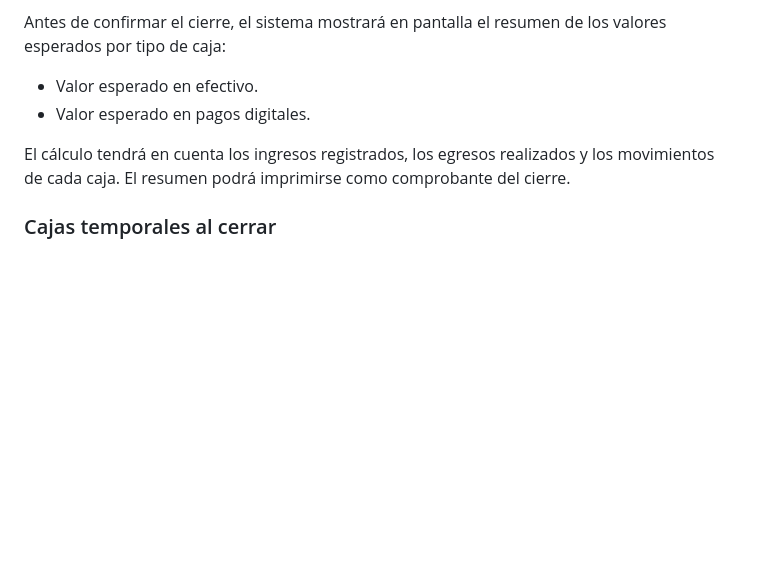
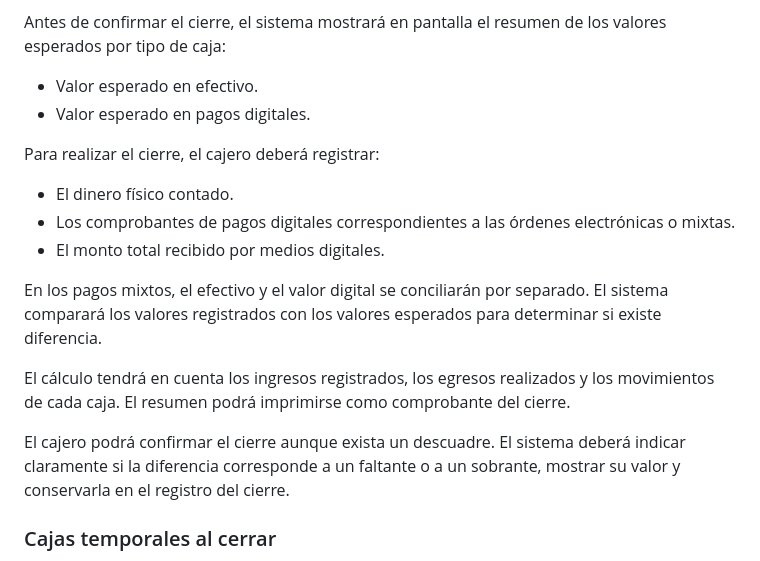
Before and after one commit to maoxtrem/donwok-01, a Markdown page: LOGICA_NEGOCIO.md, the part around the change. Drawn GitHub-style; blank space fills up the shorter version.

Commit message:
Documenta conciliacion y descuadres de cierre

```diff
--- a/LOGICA_NEGOCIO.md
+++ b/LOGICA_NEGOCIO.md
@@ -535,9 +535,24 @@ los valores esperados por tipo de caja:
 - Valor esperado en efectivo.
 - Valor esperado en pagos digitales.
 
+Para realizar el cierre, el cajero deberá registrar:
+
+- El dinero físico contado.
+- Los comprobantes de pagos digitales correspondientes a las órdenes
+  electrónicas o mixtas.
+- El monto total recibido por medios digitales.
+
+En los pagos mixtos, el efectivo y el valor digital se conciliarán por
+separado. El sistema comparará los valores registrados con los valores
+esperados para determinar si existe diferencia.
+
 El cálculo tendrá en cuenta los ingresos registrados, los egresos realizados y
 los movimientos de cada caja. El resumen podrá imprimirse como comprobante del
 cierre.
+
+El cajero podrá confirmar el cierre aunque exista un descuadre. El sistema
+deberá indicar claramente si la diferencia corresponde a un faltante o a un
+sobrante, mostrar su valor y conservarla en el registro del cierre.
 
 ### Cajas temporales al cerrar
 
```
